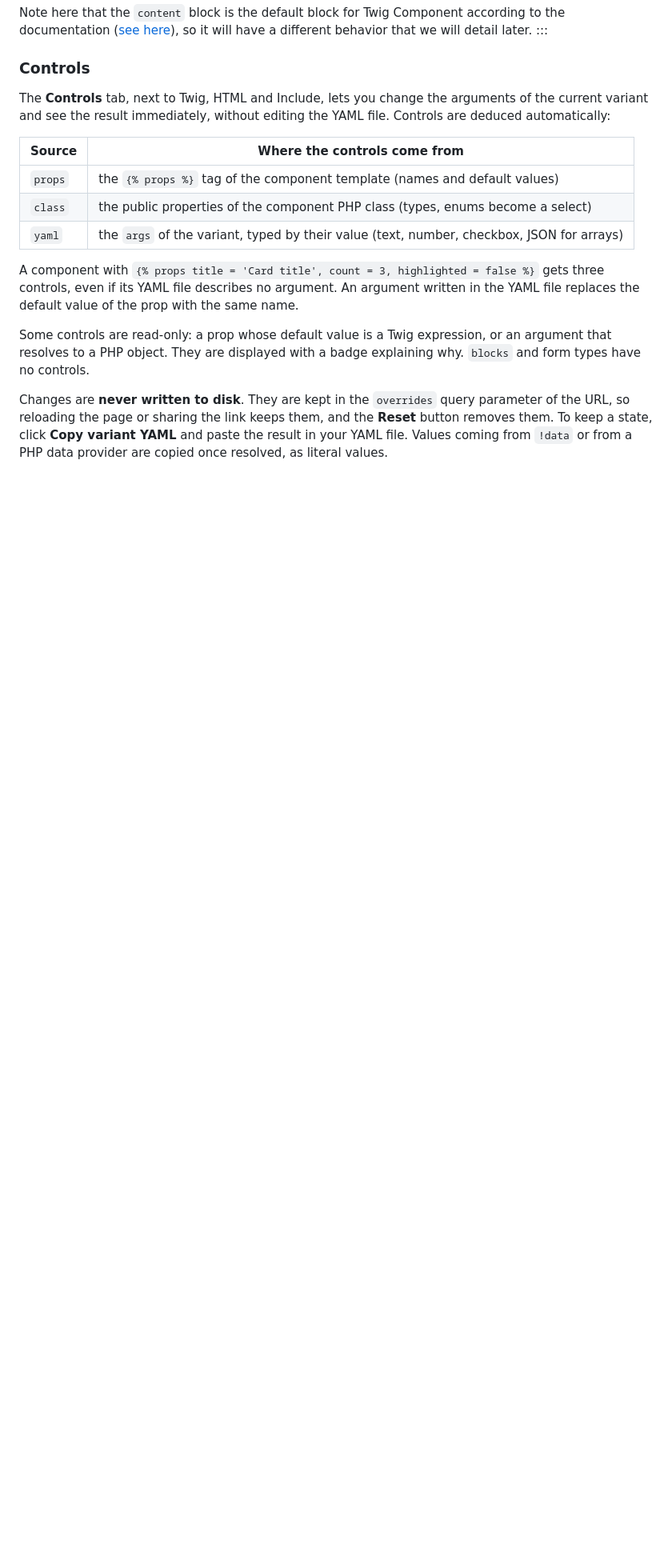
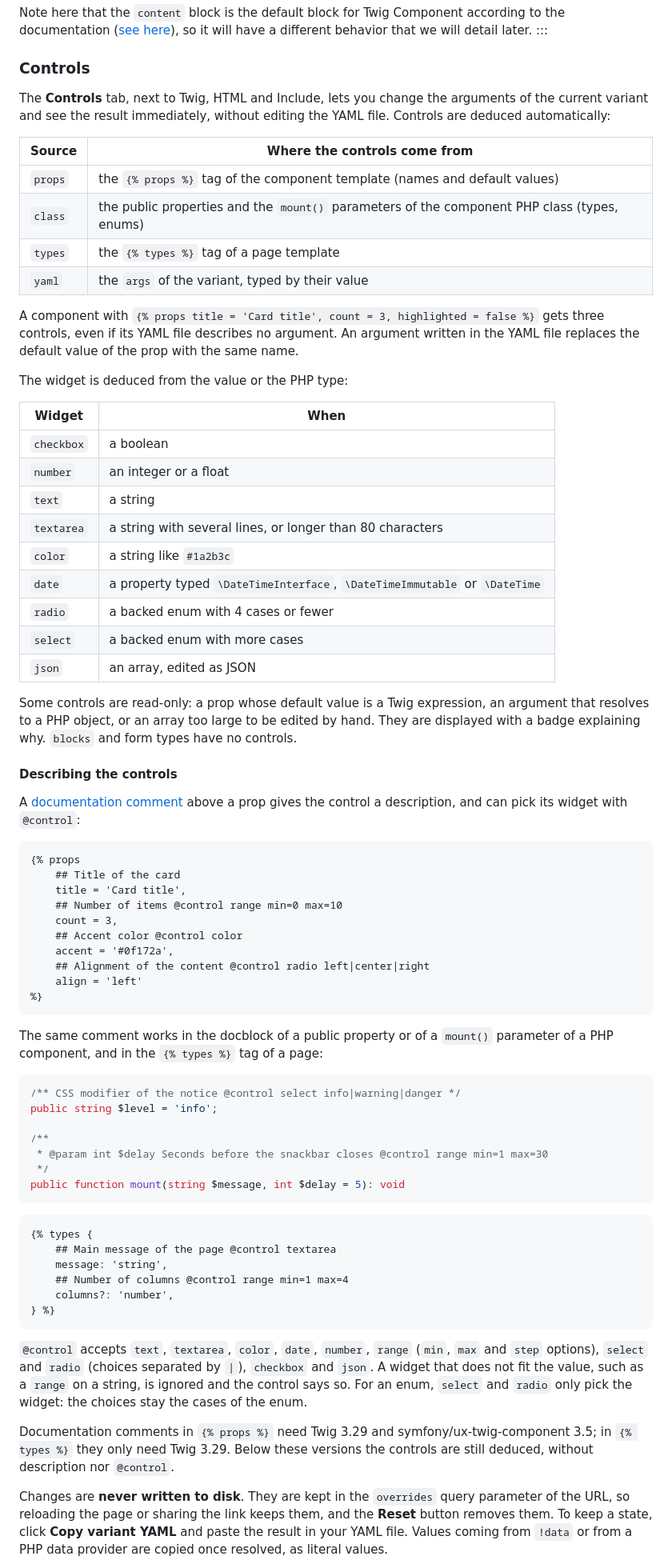
Before and after one commit to IQ2i/storia-bundle, a Markdown page: doc/pages/index.md, the part around the change. Shown at 80% size. Rendered like a GitHub page; blank space fills up the shorter version.

Commit message:
docs: Document the control directives

````diff
--- a/doc/pages/index.md
+++ b/doc/pages/index.md
@@ -443,17 +443,76 @@ Note here that the `content` block is the default block for Twig Component accor
 
 The **Controls** tab, next to Twig, HTML and Include, lets you change the arguments of the current variant and see the result immediately, without editing the YAML file. Controls are deduced automatically:
 
-| Source  | Where the controls come from                                                                     |
-|---------|--------------------------------------------------------------------------------------------------|
-| `props` | the `{% props %}` tag of the component template (names and default values)                       |
-| `class` | the public properties of the component PHP class (types, enums become a select)                  |
-| `yaml`  | the `args` of the variant, typed by their value (text, number, checkbox, JSON for arrays)        |
+| Source  | Where the controls come from                                                                        |
+|---------|-----------------------------------------------------------------------------------------------------|
+| `props` | the `{% props %}` tag of the component template (names and default values)                          |
+| `class` | the public properties and the `mount()` parameters of the component PHP class (types, enums)        |
+| `types` | the `{% types %}` tag of a page template                                                            |
+| `yaml`  | the `args` of the variant, typed by their value                                                     |
 
 A component with `{% props title = 'Card title', count = 3, highlighted = false %}` gets three controls, even if its YAML file describes no argument.
 An argument written in the YAML file replaces the default value of the prop with the same name.
 
-Some controls are read-only: a prop whose default value is a Twig expression, or an argument that resolves to a PHP object. They are displayed with a badge explaining why.
+The widget is deduced from the value or the PHP type:
+
+| Widget     | When                                                                              |
+|------------|-----------------------------------------------------------------------------------|
+| `checkbox` | a boolean                                                                         |
+| `number`   | an integer or a float                                                             |
+| `text`     | a string                                                                          |
+| `textarea` | a string with several lines, or longer than 80 characters                         |
+| `color`    | a string like `#1a2b3c`                                                           |
+| `date`     | a property typed `\DateTimeInterface`, `\DateTimeImmutable` or `\DateTime`        |
+| `radio`    | a backed enum with 4 cases or fewer                                               |
+| `select`   | a backed enum with more cases                                                     |
+| `json`     | an array, edited as JSON                                                          |
+
+Some controls are read-only: a prop whose default value is a Twig expression, an argument that resolves to a PHP object, or an array too large to be edited by hand. They are displayed with a badge explaining why.
 `blocks` and form types have no controls.
+
+#### Describing the controls
+
+A [documentation comment](https://twig.symfony.com/doc/3.x/documentation_comments.html) above a prop gives the control a description, and can pick its widget with `@control`:
+
+```twig
+{% props
+    ## Title of the card
+    title = 'Card title',
+    ## Number of items @control range min=0 max=10
+    count = 3,
+    ## Accent color @control color
+    accent = '#0f172a',
+    ## Alignment of the content @control radio left|center|right
+    align = 'left'
+%}
+```
+
+The same comment works in the docblock of a public property or of a `mount()` parameter of a PHP component, and in the `{% types %}` tag of a page:
+
+```php
+/** CSS modifier of the notice @control select info|warning|danger */
+public string $level = 'info';
+
+/**
+ * @param int $delay Seconds before the snackbar closes @control range min=1 max=30
+ */
+public function mount(string $message, int $delay = 5): void
+```
+
+```twig
+{% types {
+    ## Main message of the page @control textarea
+    message: 'string',
+    ## Number of columns @control range min=1 max=4
+    columns?: 'number',
+} %}
+```
+
+`@control` accepts `text`, `textarea`, `color`, `date`, `number`, `range` (`min`, `max` and `step` options), `select` and `radio` (choices separated by `|`), `checkbox` and `json`.
+A widget that does not fit the value, such as a `range` on a string, is ignored and the control says so.
+For an enum, `select` and `radio` only pick the widget: the choices stay the cases of the enum.
+
+Documentation comments in `{% props %}` need Twig 3.29 and symfony/ux-twig-component 3.5; in `{% types %}` they only need Twig 3.29. Below these versions the controls are still deduced, without description nor `@control`.
 
 Changes are **never written to disk**. They are kept in the `overrides` query parameter of the URL, so reloading the page or sharing the link keeps them, and the **Reset** button removes them.
 To keep a state, click **Copy variant YAML** and paste the result in your YAML file. Values coming from `!data` or from a PHP data provider are copied once resolved, as literal values.
````
